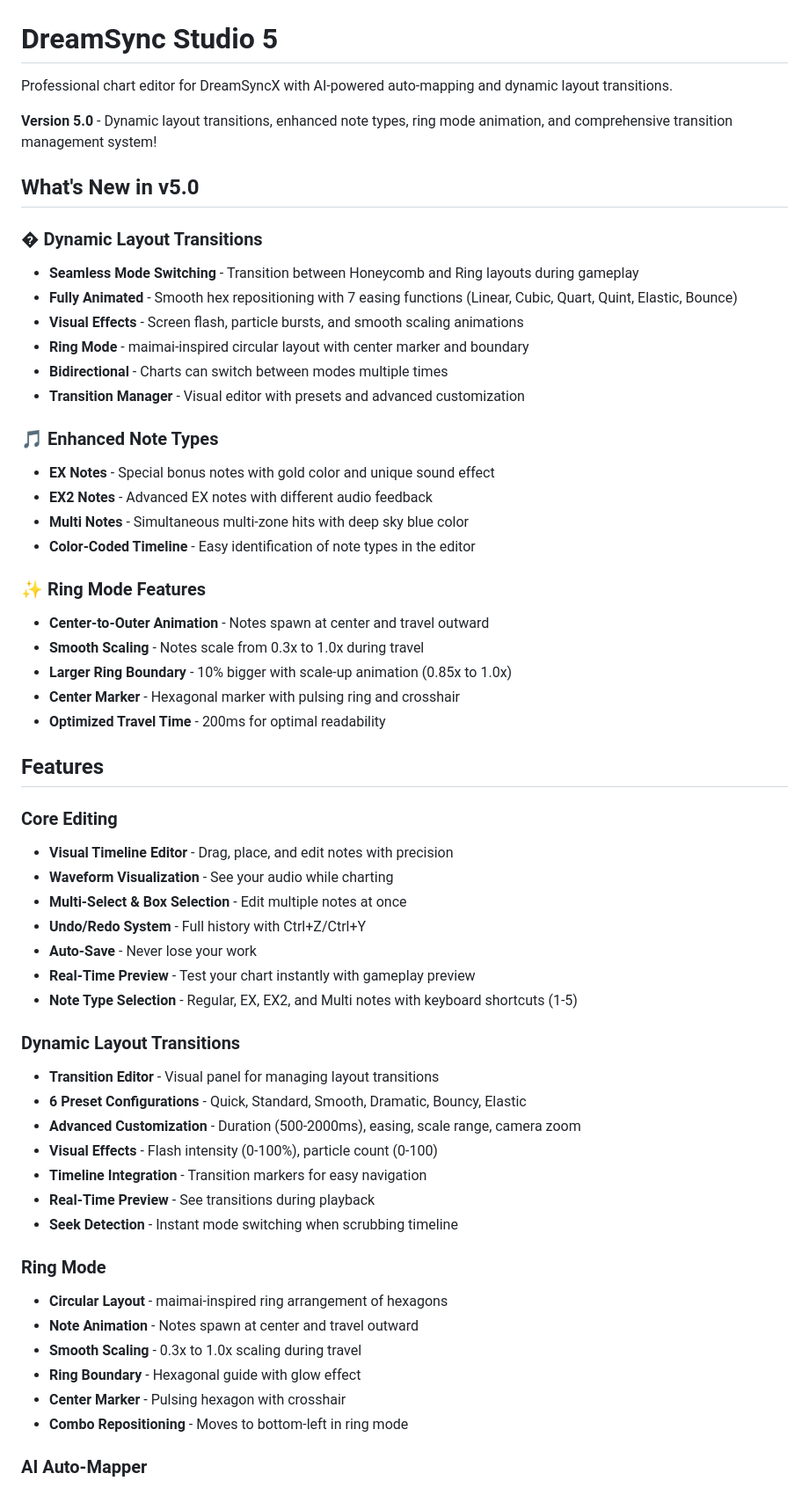
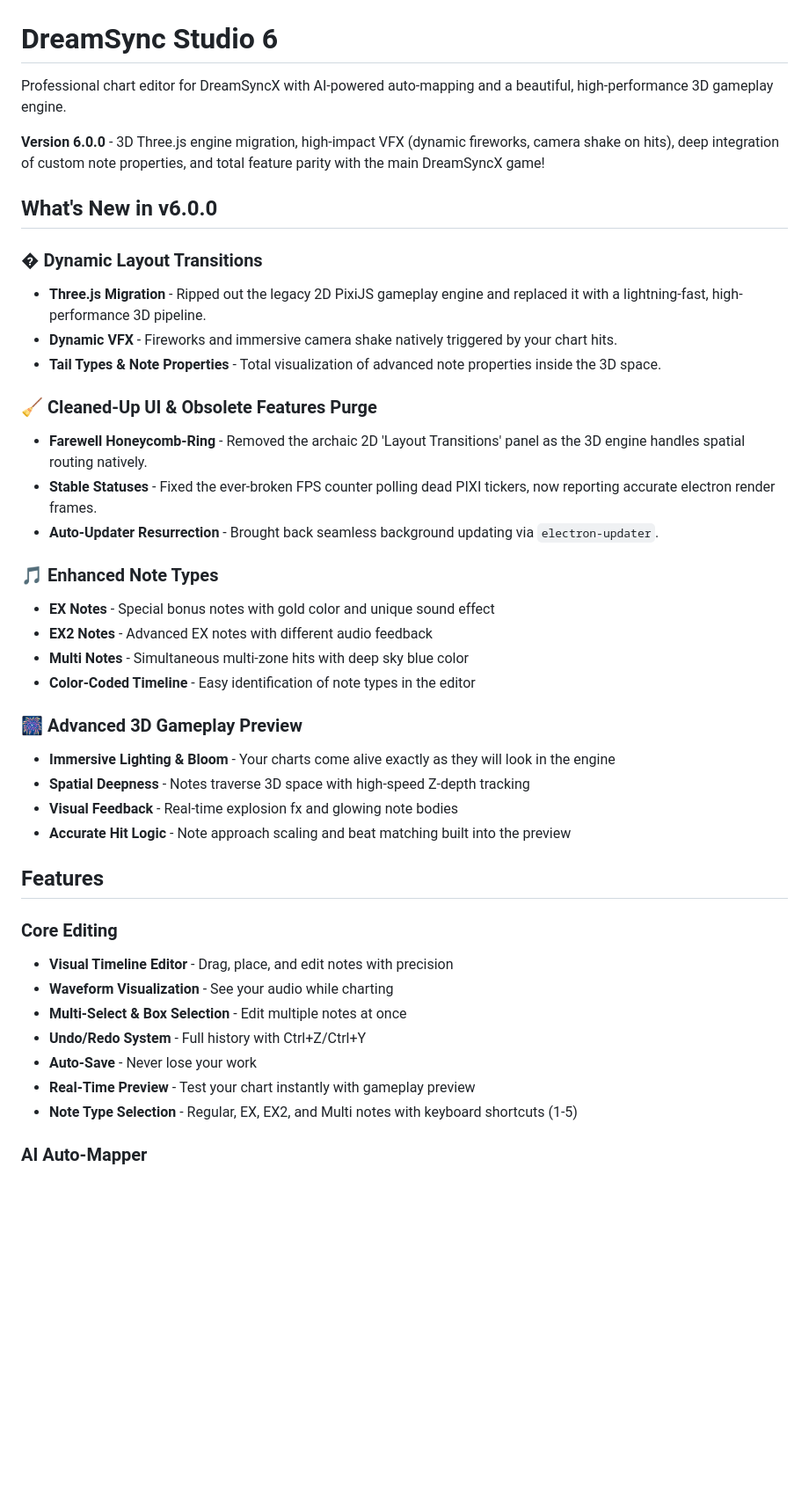
Before and after one commit to redevdevelopers/dsx-editor, a Markdown page: README.md, the part around one of its changes. Shown at 88% size. Drawn GitHub-style; blank space fills up the shorter version.

Commit message:
Update readme and release notes.

```diff
--- a/README.md
+++ b/README.md
@@ -2,21 +2,23 @@
   <img width="1000" alt="DreamSync Studio logo" src="dssgithublogo.png">
 </p>
 
-# DreamSync Studio 5
+# DreamSync Studio 6
 
-Professional chart editor for DreamSyncX with AI-powered auto-mapping and dynamic layout transitions.
+Professional chart editor for DreamSyncX with AI-powered auto-mapping and a beautiful, high-performance 3D gameplay engine.
 
-**Version 5.0** - Dynamic layout transitions, enhanced note types, ring mode animation, and comprehensive transition management system!
+**Version 6.0.0** - 3D Three.js engine migration, high-impact VFX (dynamic fireworks, camera shake on hits), deep integration of custom note properties, and total feature parity with the main DreamSyncX game!
 
-## What's New in v5.0
+## What's New in v6.0.0
 
 ### � Dynamic Layout Transitions
-- **Seamless Mode Switching** - Transition between Honeycomb and Ring layouts during gameplay
-- **Fully Animated** - Smooth hex repositioning with 7 easing functions (Linear, Cubic, Quart, Quint, Elastic, Bounce)
-- **Visual Effects** - Screen flash, particle bursts, and smooth scaling animations
-- **Ring Mode** - maimai-inspired circular layout with center marker and boundary
-- **Bidirectional** - Charts can switch between modes multiple times
-- **Transition Manager** - Visual editor with presets and advanced customization
+- **Three.js Migration** - Ripped out the legacy 2D PixiJS gameplay engine and replaced it with a lightning-fast, high-performance 3D pipeline.
+- **Dynamic VFX** - Fireworks and immersive camera shake natively triggered by your chart hits.
+- **Tail Types & Note Properties** - Total visualization of advanced note properties inside the 3D space.
+
+### 🧹 Cleaned-Up UI & Obsolete Features Purge
+- **Farewell Honeycomb-Ring** - Removed the archaic 2D 'Layout Transitions' panel as the 3D engine handles spatial routing natively.
+- **Stable Statuses** - Fixed the ever-broken FPS counter polling dead PIXI tickers, now reporting accurate electron render frames.
+- **Auto-Updater Resurrection** - Brought back seamless background updating via `electron-updater`.
 
 ### 🎵 Enhanced Note Types
 - **EX Notes** - Special bonus notes with gold color and unique sound effect
@@ -24,12 +26,11 @@ Professional chart editor for DreamSyncX with AI-powered auto-mapping and dynami
 - **Multi Notes** - Simultaneous multi-zone hits with deep sky blue color
 - **Color-Coded Timeline** - Easy identification of note types in the editor
 
-### ✨ Ring Mode Features
-- **Center-to-Outer Animation** - Notes spawn at center and travel outward
-- **Smooth Scaling** - Notes scale from 0.3x to 1.0x during travel
-- **Larger Ring Boundary** - 10% bigger with scale-up animation (0.85x to 1.0x)
-- **Center Marker** - Hexagonal marker with pulsing ring and crosshair
-- **Optimized Travel Time** - 200ms for optimal readability
+### 🎆 Advanced 3D Gameplay Preview
+- **Immersive Lighting & Bloom** - Your charts come alive exactly as they will look in the engine
+- **Spatial Deepness** - Notes traverse 3D space with high-speed Z-depth tracking
+- **Visual Feedback** - Real-time explosion fx and glowing note bodies
+- **Accurate Hit Logic** - Note approach scaling and beat matching built into the preview
 
 ## Features
 
@@ -42,22 +43,7 @@ Professional chart editor for DreamSyncX with AI-powered auto-mapping and dynami
 - **Real-Time Preview** - Test your chart instantly with gameplay preview
 - **Note Type Selection** - Regular, EX, EX2, and Multi notes with keyboard shortcuts (1-5)
 
-### Dynamic Layout Transitions
-- **Transition Editor** - Visual panel for managing layout transitions
-- **6 Preset Configurations** - Quick, Standard, Smooth, Dramatic, Bouncy, Elastic
-- **Advanced Customization** - Duration (500-2000ms), easing, scale range, camera zoom
-- **Visual Effects** - Flash intensity (0-100%), particle count (0-100)
-- **Timeline Integration** - Transition markers for easy navigation
-- **Real-Time Preview** - See transitions during playback
-- **Seek Detection** - Instant mode switching when scrubbing timeline
 
-### Ring Mode
-- **Circular Layout** - maimai-inspired ring arrangement of hexagons
-- **Note Animation** - Notes spawn at center and travel outward
-- **Smooth Scaling** - 0.3x to 1.0x scaling during travel
-- **Ring Boundary** - Hexagonal guide with glow effect
-- **Center Marker** - Pulsing hexagon with crosshair
-- **Combo Repositioning** - Moves to bottom-left in ring mode
 
 ### AI Auto-Mapper
 - **Intelligent Chart Generation** - AI analyzes audio and creates charts
```
Also changed, not shown: other parts of README.md (+12 -2 lines), RELEASE_NOTES.md (+20 -1 lines).
